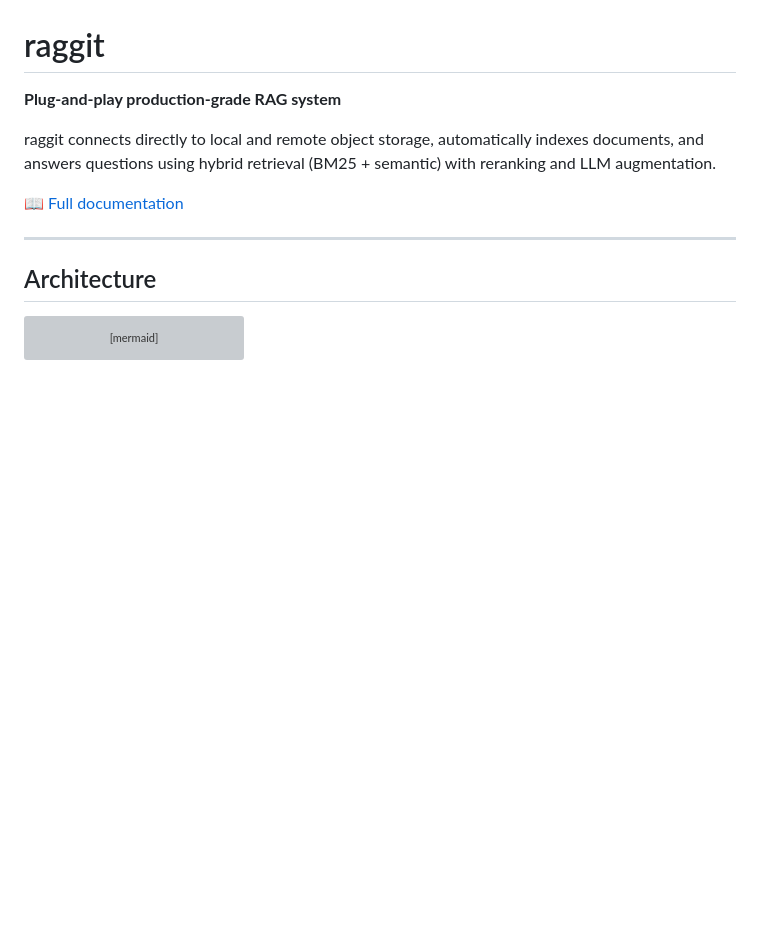
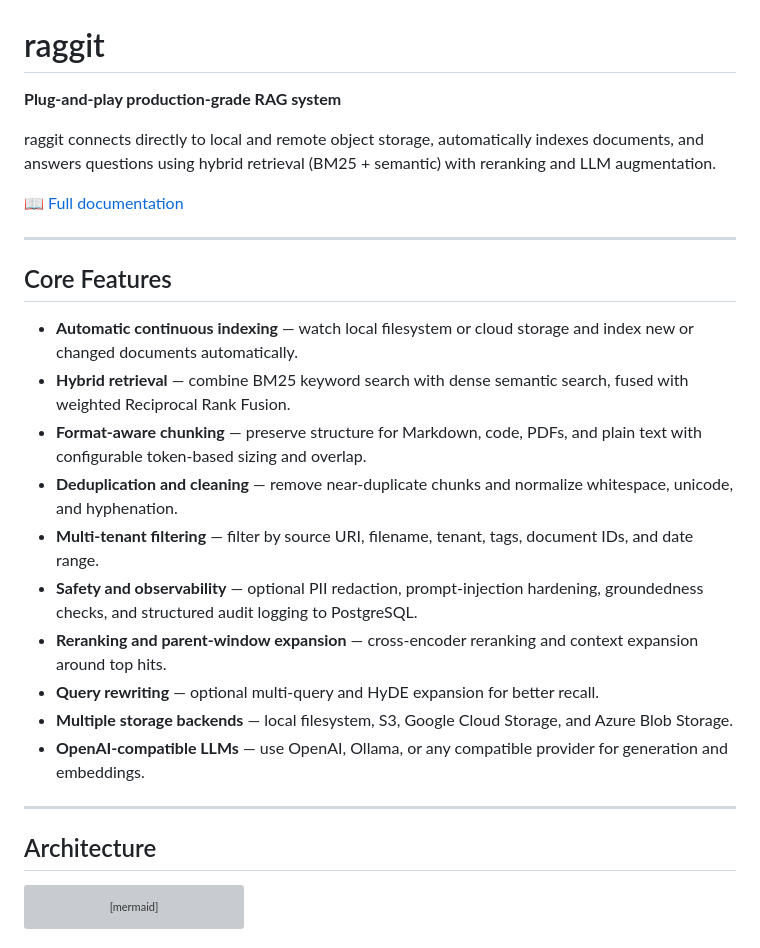
Before and after one commit to arihntk/raggit, a Markdown page: README.md, the part around the change. GitHub-like rendering; blank space fills up the shorter version; grey boxes are pictures that could not be loaded.

Commit message:
docs(readme): list core features

```diff
--- a/README.md
+++ b/README.md
@@ -5,6 +5,21 @@
 raggit connects directly to local and remote object storage, automatically indexes documents, and answers questions using hybrid retrieval (BM25 + semantic) with reranking and LLM augmentation.
 
 📖 [Full documentation](https://raggit.pages.dev/)
+
+---
+
+## Core Features
+
+- **Automatic continuous indexing** — watch local filesystem or cloud storage and index new or changed documents automatically.
+- **Hybrid retrieval** — combine BM25 keyword search with dense semantic search, fused with weighted Reciprocal Rank Fusion.
+- **Format-aware chunking** — preserve structure for Markdown, code, PDFs, and plain text with configurable token-based sizing and overlap.
+- **Deduplication and cleaning** — remove near-duplicate chunks and normalize whitespace, unicode, and hyphenation.
+- **Multi-tenant filtering** — filter by source URI, filename, tenant, tags, document IDs, and date range.
+- **Safety and observability** — optional PII redaction, prompt-injection hardening, groundedness checks, and structured audit logging to PostgreSQL.
+- **Reranking and parent-window expansion** — cross-encoder reranking and context expansion around top hits.
+- **Query rewriting** — optional multi-query and HyDE expansion for better recall.
+- **Multiple storage backends** — local filesystem, S3, Google Cloud Storage, and Azure Blob Storage.
+- **OpenAI-compatible LLMs** — use OpenAI, Ollama, or any compatible provider for generation and embeddings.
 
 ---
 
```
